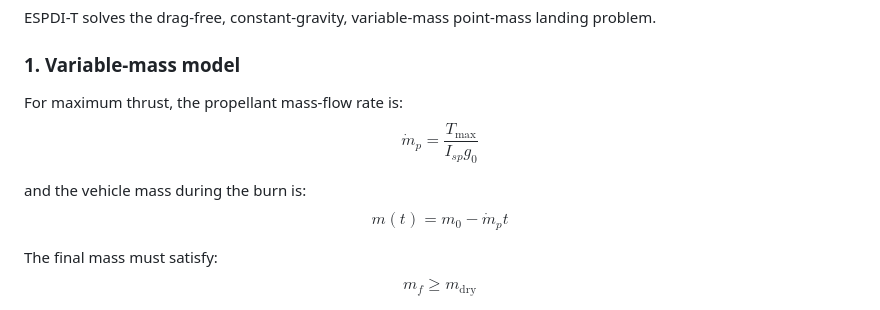
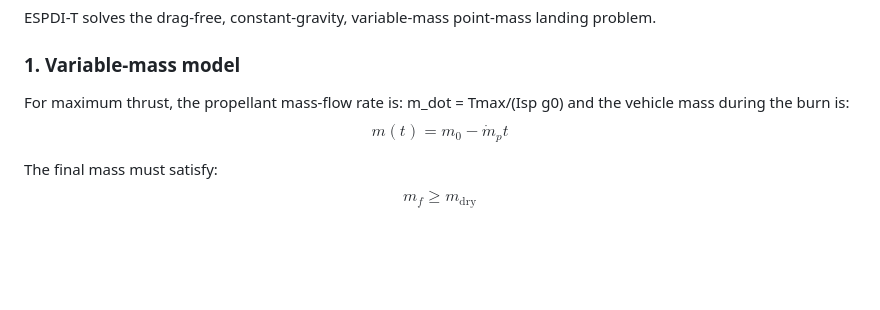
Before and after one commit to AeroUdit/ESPDI-Research, a Markdown page: README.md, the part around the change. Rendered like a GitHub page; blank space fills up the shorter version.

Commit message:
Simplify propellant mass-flow rate representation
Updated propellant mass-flow rate formula to plain text.

```diff
--- a/README.md
+++ b/README.md
@@ -38,8 +38,7 @@ ESPDI-T solves the drag-free, constant-gravity, variable-mass point-mass landing
 
 ### 1. Variable-mass model
 For maximum thrust, the propellant mass-flow rate is:
-$$\dot{m}_p = \frac{T_{\max}}{I_{sp}g_0}$$
-
+m_dot = Tmax/(Isp g0)
 and the vehicle mass during the burn is:
 $$m(t) = m_0 - \dot{m}_p t$$
 
```
